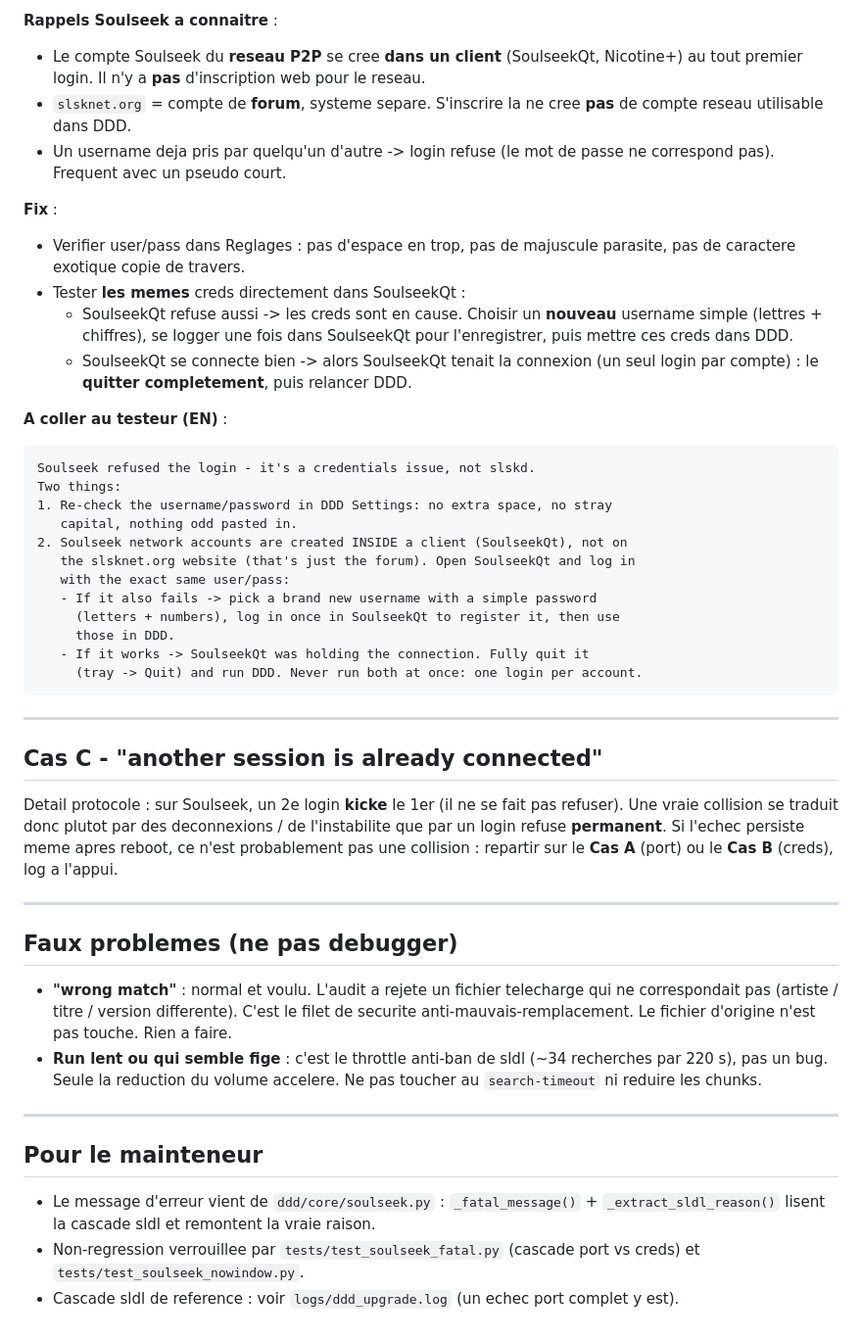
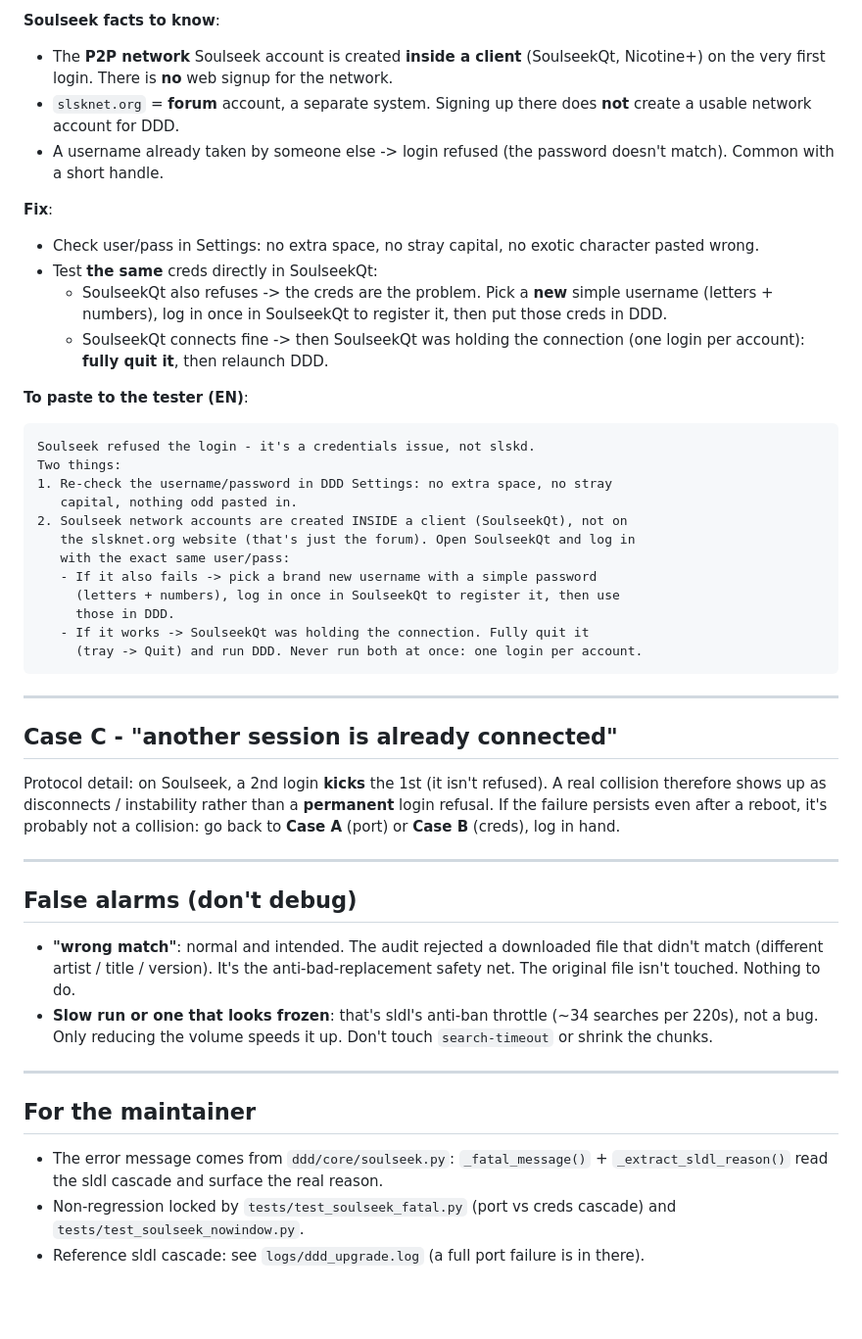
Before and after one commit to DNSZLSK/digdigdig, a Markdown page: TROUBLESHOOTING.md, the part around one of its changes. Shown at 98% size. GitHub-like rendering; blank space fills up the shorter version.

````diff
--- a/TROUBLESHOOTING.md
+++ b/TROUBLESHOOTING.md
@@ -82,23 +82,23 @@ Then try again. If it still happens right after a run, wait 30s or reboot once.
 
-**Rappels Soulseek a connaitre** :
-- Le compte Soulseek du **reseau P2P** se cree **dans un client** (SoulseekQt,
-  Nicotine+) au tout premier login. Il n'y a **pas** d'inscription web pour le reseau.
-- `slsknet.org` = compte de **forum**, systeme separe. S'inscrire la ne cree **pas**
-  de compte reseau utilisable dans DDD.
-- Un username deja pris par quelqu'un d'autre -> login refuse (le mot de passe ne
-  correspond pas). Frequent avec un pseudo court.
+**Soulseek facts to know**:
+- The **P2P network** Soulseek account is created **inside a client** (SoulseekQt,
+  Nicotine+) on the very first login. There is **no** web signup for the network.
+- `slsknet.org` = **forum** account, a separate system. Signing up there does **not**
+  create a usable network account for DDD.
+- A username already taken by someone else -> login refused (the password doesn't
+  match). Common with a short handle.
 
-**Fix** :
-- Verifier user/pass dans Reglages : pas d'espace en trop, pas de majuscule parasite,
-  pas de caractere exotique copie de travers.
-- Tester **les memes** creds directement dans SoulseekQt :
-  - SoulseekQt refuse aussi -> les creds sont en cause. Choisir un **nouveau** username
-    simple (lettres + chiffres), se logger une fois dans SoulseekQt pour l'enregistrer,
-    puis mettre ces creds dans DDD.
-  - SoulseekQt se connecte bien -> alors SoulseekQt tenait la connexion (un seul login
-    par compte) : le **quitter completement**, puis relancer DDD.
+**Fix**:
+- Check user/pass in Settings: no extra space, no stray capital, no exotic character
+  pasted wrong.
+- Test **the same** creds directly in SoulseekQt:
+  - SoulseekQt also refuses -> the creds are the problem. Pick a **new** simple
+    username (letters + numbers), log in once in SoulseekQt to register it, then put
+    those creds in DDD.
+  - SoulseekQt connects fine -> then SoulseekQt was holding the connection (one login
+    per account): **fully quit it**, then relaunch DDD.
 
-**A coller au testeur (EN)** :
+**To paste to the tester (EN)**:
 ```
 Soulseek refused the login - it's a credentials issue, not slskd.
 Two things:
@@ -116,31 +116,31 @@ Two things:
 
 ---
 
-## Cas C - "another session is already connected"
+## Case C - "another session is already connected"
 
-Detail protocole : sur Soulseek, un 2e login **kicke** le 1er (il ne se fait pas
-refuser). Une vraie collision se traduit donc plutot par des deconnexions / de
-l'instabilite que par un login refuse **permanent**. Si l'echec persiste meme apres
-reboot, ce n'est probablement pas une collision : repartir sur le **Cas A** (port) ou
-le **Cas B** (creds), log a l'appui.
+Protocol detail: on Soulseek, a 2nd login **kicks** the 1st (it isn't refused). A
+real collision therefore shows up as disconnects / instability rather than a
+**permanent** login refusal. If the failure persists even after a reboot, it's
+probably not a collision: go back to **Case A** (port) or **Case B** (creds), log in
+hand.
 
 ---
 
-## Faux problemes (ne pas debugger)
+## False alarms (don't debug)
 
-- **"wrong match"** : normal et voulu. L'audit a rejete un fichier telecharge qui ne
-  correspondait pas (artiste / titre / version differente). C'est le filet de securite
-  anti-mauvais-remplacement. Le fichier d'origine n'est pas touche. Rien a faire.
-- **Run lent ou qui semble fige** : c'est le throttle anti-ban de sldl (~34 recherches
-  par 220 s), pas un bug. Seule la reduction du volume accelere. Ne pas toucher au
-  `search-timeout` ni reduire les chunks.
+- **"wrong match"**: normal and intended. The audit rejected a downloaded file that
+  didn't match (different artist / title / version). It's the anti-bad-replacement
+  safety net. The original file isn't touched. Nothing to do.
+- **Slow run or one that looks frozen**: that's sldl's anti-ban throttle (~34
+  searches per 220s), not a bug. Only reducing the volume speeds it up. Don't touch
+  `search-timeout` or shrink the chunks.
 
 ---
 
-## Pour le mainteneur
+## For the maintainer
 
-- Le message d'erreur vient de `ddd/core/soulseek.py` : `_fatal_message()` +
-  `_extract_sldl_reason()` lisent la cascade sldl et remontent la vraie raison.
-- Non-regression verrouillee par `tests/test_soulseek_fatal.py` (cascade port vs creds)
-  et `tests/test_soulseek_nowindow.py`.
-- Cascade sldl de reference : voir `logs/ddd_upgrade.log` (un echec port complet y est).
+- The error message comes from `ddd/core/soulseek.py`: `_fatal_message()` +
+  `_extract_sldl_reason()` read the sldl cascade and surface the real reason.
+- Non-regression locked by `tests/test_soulseek_fatal.py` (port vs creds cascade)
+  and `tests/test_soulseek_nowindow.py`.
+- Reference sldl cascade: see `logs/ddd_upgrade.log` (a full port failure is in there).
````
Also changed, not shown: other parts of TROUBLESHOOTING.md (+42 -42 lines).
